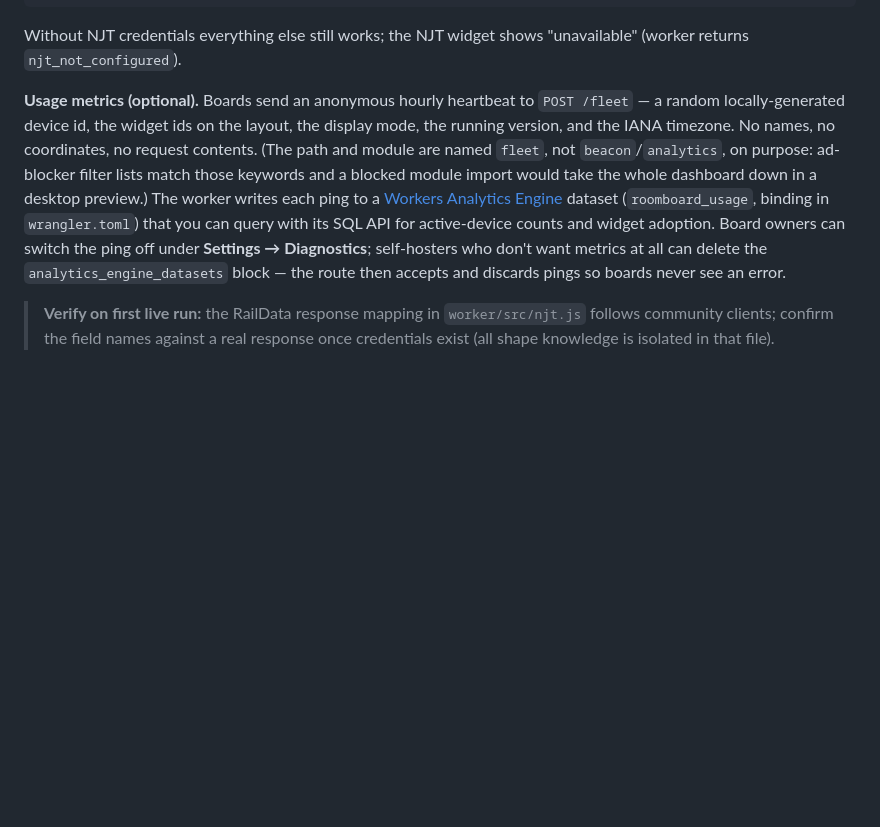
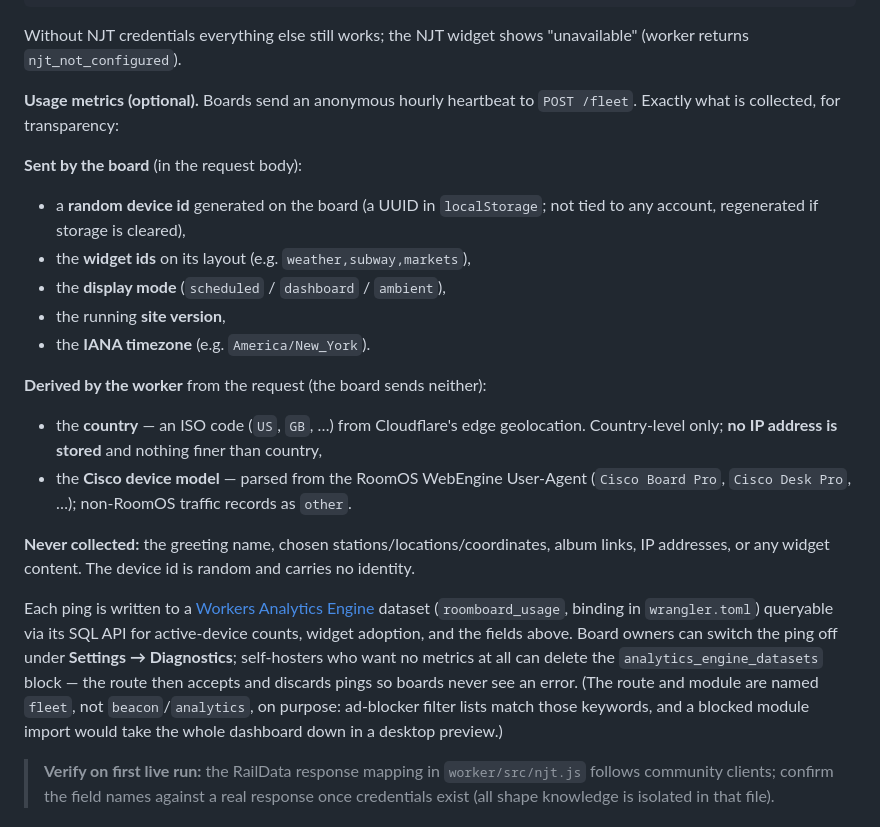
Before and after one commit to scotty83/room-and-board, a Markdown page: README.md, the part around the change. GitHub-like rendering; blank space fills up the shorter version.

Commit message:
docs: full transparency breakdown of fleet-metrics data collection
Itemize exactly what the /fleet heartbeat collects: board-sent fields
(random device id, widget ids, mode, version, tz), worker-derived fields
(edge country — country-level, no IP stored; Cisco device model from the
RoomOS UA), and an explicit "never collected" list (name, location, IPs,
content).

Co-Authored-By: Claude Opus 4.8 <noreply@anthropic.com>
Claude-Session: https://claude.ai/code/session_01FgRsDk8jB7kG2pq34X6iMJ

```diff
--- a/README.md
+++ b/README.md
@@ -211,18 +211,33 @@ Without NJT credentials everything else still works; the NJT widget shows
 "unavailable" (worker returns `njt_not_configured`).
 
 **Usage metrics (optional).** Boards send an anonymous hourly heartbeat to
-`POST /fleet` — a random locally-generated device id, the widget ids on the
-layout, the display mode, the running version, and the IANA timezone. No
-names, no coordinates, no request contents. (The path and module are named
-`fleet`, not `beacon`/`analytics`, on purpose: ad-blocker filter lists match
-those keywords and a blocked module import would take the whole dashboard
-down in a desktop preview.) The worker writes each ping to a
+`POST /fleet`. Exactly what is collected, for transparency:
+
+**Sent by the board** (in the request body):
+- a **random device id** generated on the board (a UUID in `localStorage`; not tied to any account, regenerated if storage is cleared),
+- the **widget ids** on its layout (e.g. `weather,subway,markets`),
+- the **display mode** (`scheduled` / `dashboard` / `ambient`),
+- the running **site version**,
+- the **IANA timezone** (e.g. `America/New_York`).
+
+**Derived by the worker** from the request (the board sends neither):
+- the **country** — an ISO code (`US`, `GB`, …) from Cloudflare's edge geolocation. Country-level only; **no IP address is stored** and nothing finer than country,
+- the **Cisco device model** — parsed from the RoomOS WebEngine User-Agent (`Cisco Board Pro`, `Cisco Desk Pro`, …); non-RoomOS traffic records as `other`.
+
+**Never collected:** the greeting name, chosen stations/locations/coordinates,
+album links, IP addresses, or any widget content. The device id is random and
+carries no identity.
+
+Each ping is written to a
 [Workers Analytics Engine](https://developers.cloudflare.com/analytics/analytics-engine/)
-dataset (`roomboard_usage`, binding in `wrangler.toml`) that you can query
-with its SQL API for active-device counts and widget adoption. Board owners
-can switch the ping off under **Settings → Diagnostics**; self-hosters who
-don't want metrics at all can delete the `analytics_engine_datasets` block —
-the route then accepts and discards pings so boards never see an error.
+dataset (`roomboard_usage`, binding in `wrangler.toml`) queryable via its SQL
+API for active-device counts, widget adoption, and the fields above. Board
+owners can switch the ping off under **Settings → Diagnostics**; self-hosters
+who want no metrics at all can delete the `analytics_engine_datasets` block —
+the route then accepts and discards pings so boards never see an error. (The
+route and module are named `fleet`, not `beacon`/`analytics`, on purpose:
+ad-blocker filter lists match those keywords, and a blocked module import
+would take the whole dashboard down in a desktop preview.)
 
 > **Verify on first live run:** the RailData response mapping in
 > `worker/src/njt.js` follows community clients; confirm the field names
```
